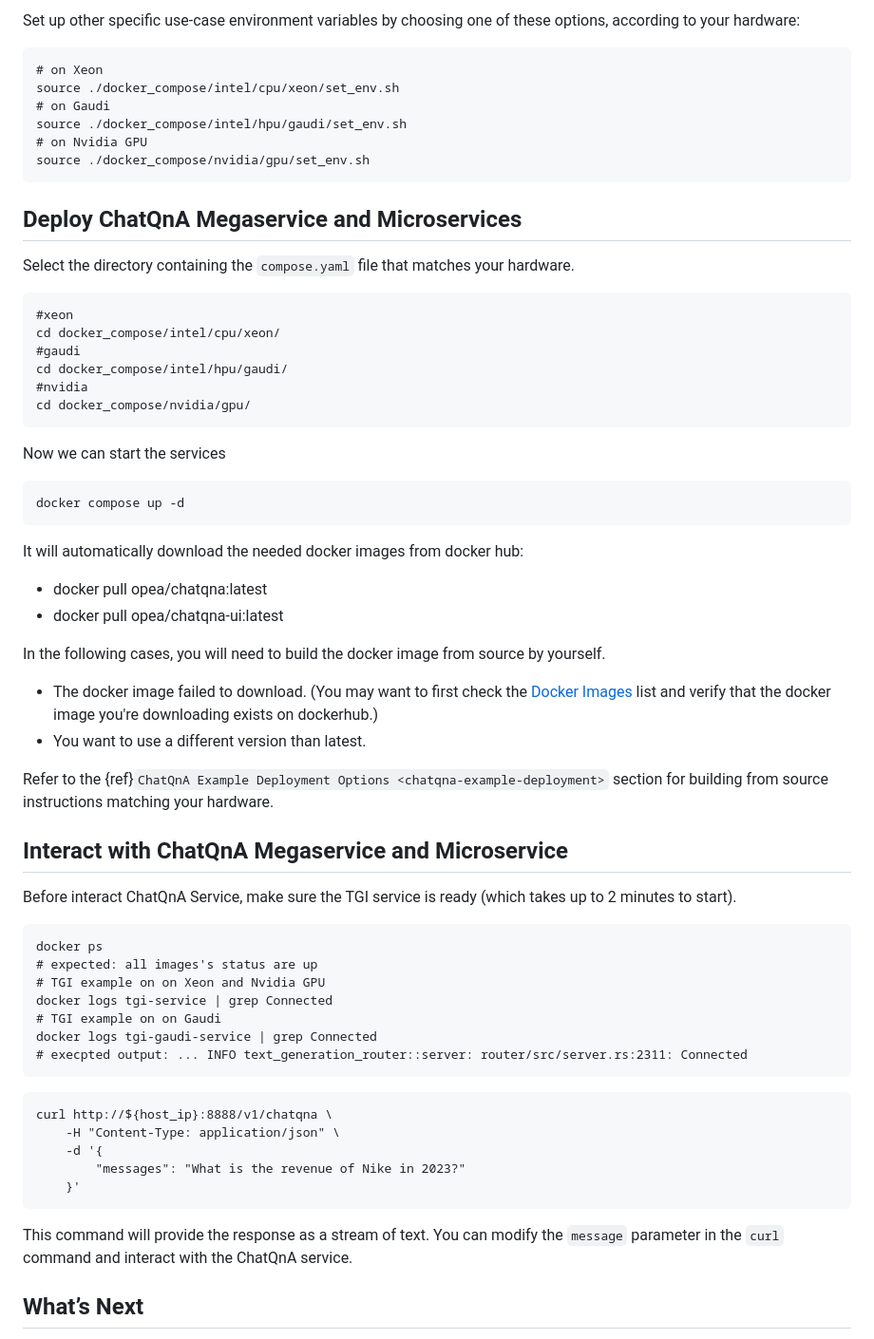
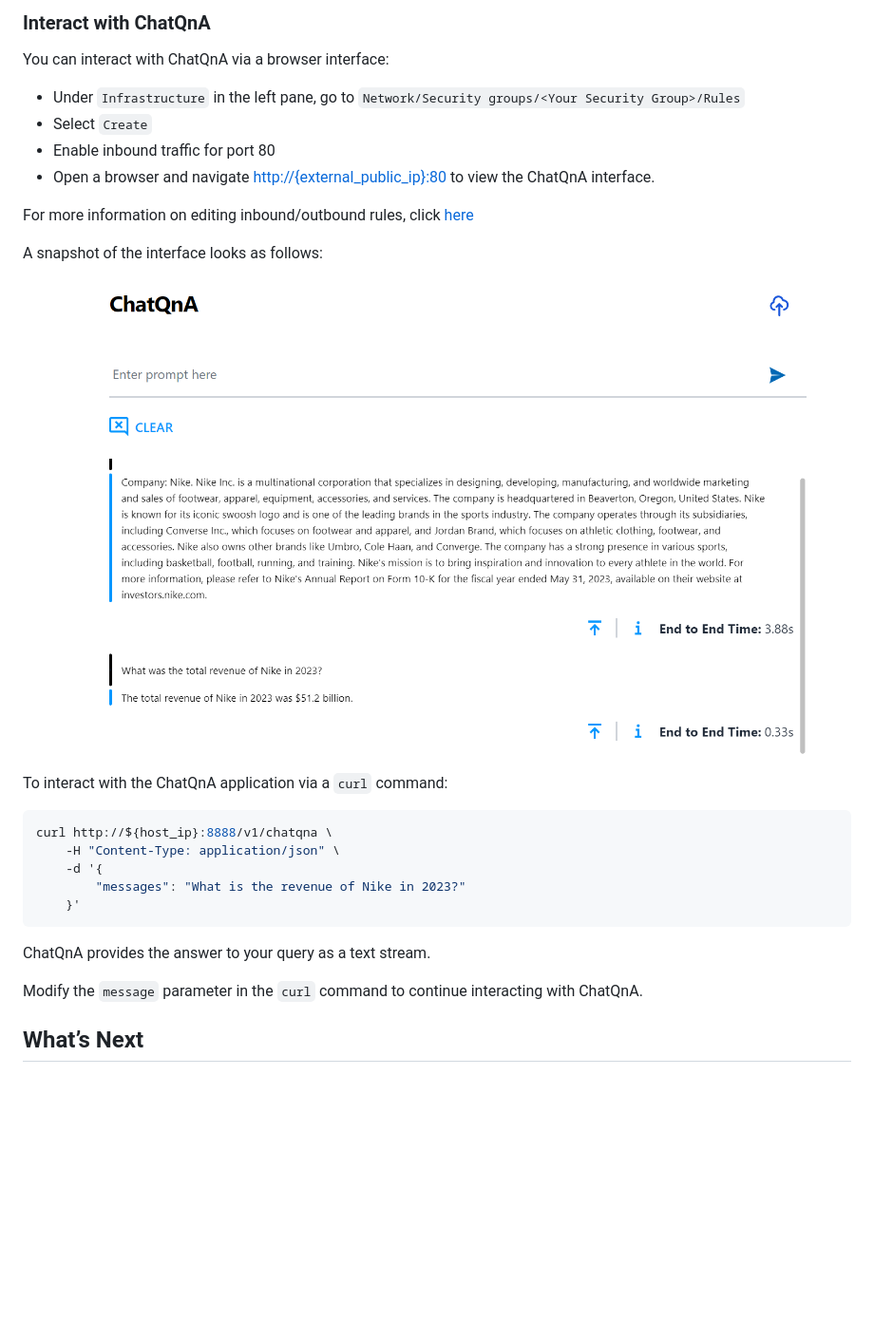
Before and after one commit to opea-project/docs, a Markdown page: getting-started/README.md, the part around the change printed below. Shown: that part at 95% size. Drawn GitHub-style; pictures changed too: getting-started/assets/chat_ui_response.png (added); blank space fills up the shorter version.

````diff
--- a/getting-started/README.md
+++ b/getting-started/README.md
@@ -48,63 +74,32 @@ export https_proxy="Your_HTTPs_Proxy"
 ```
 
-Set up other specific use-case environment variables by choosing one of these options, according to your hardware:
+### Interact with ChatQnA
 
-```
-# on Xeon
-source ./docker_compose/intel/cpu/xeon/set_env.sh
-# on Gaudi
-source ./docker_compose/intel/hpu/gaudi/set_env.sh
-# on Nvidia GPU
-source ./docker_compose/nvidia/gpu/set_env.sh
-```
+You can interact with ChatQnA via a browser interface:
+* Under `Infrastructure` in the left pane, go to `Network/Security groups/<Your Security Group>/Rules`
+* Select `Create`
+* Enable inbound traffic for port 80
+* Open a browser and navigate [http://{external_public_ip}:80](http://{external_public_ip}:80") to view the ChatQnA interface.
 
-## Deploy ChatQnA Megaservice and Microservices
-Select the directory containing the `compose.yaml` file that matches your hardware.
-```
-#xeon
-cd docker_compose/intel/cpu/xeon/
-#gaudi
-cd docker_compose/intel/hpu/gaudi/
-#nvidia
-cd docker_compose/nvidia/gpu/
-```
-Now we can start the services
-```
-docker compose up -d
-```
-It will automatically download the needed docker images from docker hub:
+For more information on editing inbound/outbound rules, click [here](https://cloud.ibm.com/docs/vpc?topic=vpc-updating-the-default-security-group&interface=ui)
 
-- docker pull opea/chatqna:latest
-- docker pull opea/chatqna-ui:latest
+A snapshot of the interface looks as follows:
 
-In the following cases, you will need to build the docker image from source by yourself.
+![Chat Interface](assets/chat_ui_response.png)
 
-- The docker image failed to download. (You may want to first check the
-  [Docker Images](https://github.com/opea-project/GenAIExamples/blob/main/docker_images_list.md)
-  list and verify that the docker image you're downloading exists on dockerhub.)
-- You want to use a different version than latest.
 
-Refer to the {ref}`ChatQnA Example Deployment Options <chatqna-example-deployment>` section for building from source instructions matching your hardware.
+To interact with the ChatQnA application via a `curl` command:
 
-## Interact with ChatQnA Megaservice and Microservice
-Before interact ChatQnA Service, make sure the TGI service is ready (which takes up to 2 minutes to start).
-```
-docker ps
-# expected: all images's status are up
-# TGI example on on Xeon and Nvidia GPU
-docker logs tgi-service | grep Connected
-# TGI example on on Gaudi
-docker logs tgi-gaudi-service | grep Connected
-# execpted output: ... INFO text_generation_router::server: router/src/server.rs:2311: Connected
-```
-```
+```bash
 curl http://${host_ip}:8888/v1/chatqna \
     -H "Content-Type: application/json" \
     -d '{
         "messages": "What is the revenue of Nike in 2023?"
     }'
 ```
-This command will provide the response as a stream of text. You can modify the `message` parameter in the `curl` command and interact with the ChatQnA service.
+ChatQnA provides the answer to your query as a text stream.
+
+Modify the `message` parameter in the `curl` command to continue interacting with ChatQnA.
 
 ## What’s Next
 
````
Also changed, not shown: other parts of getting-started/README.md (+54 -28 lines), getting-started/assets/getting_started.gif (deleted).
